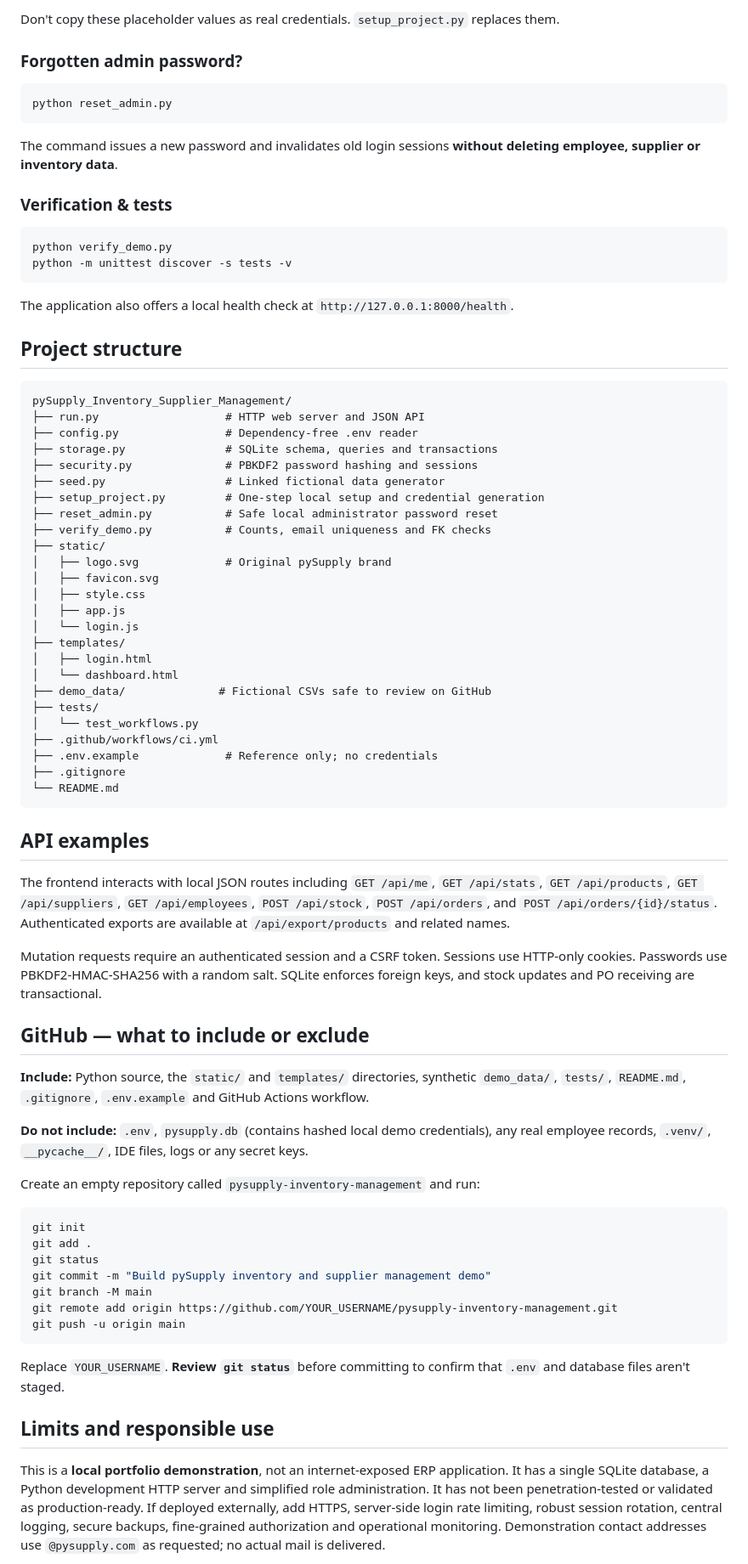
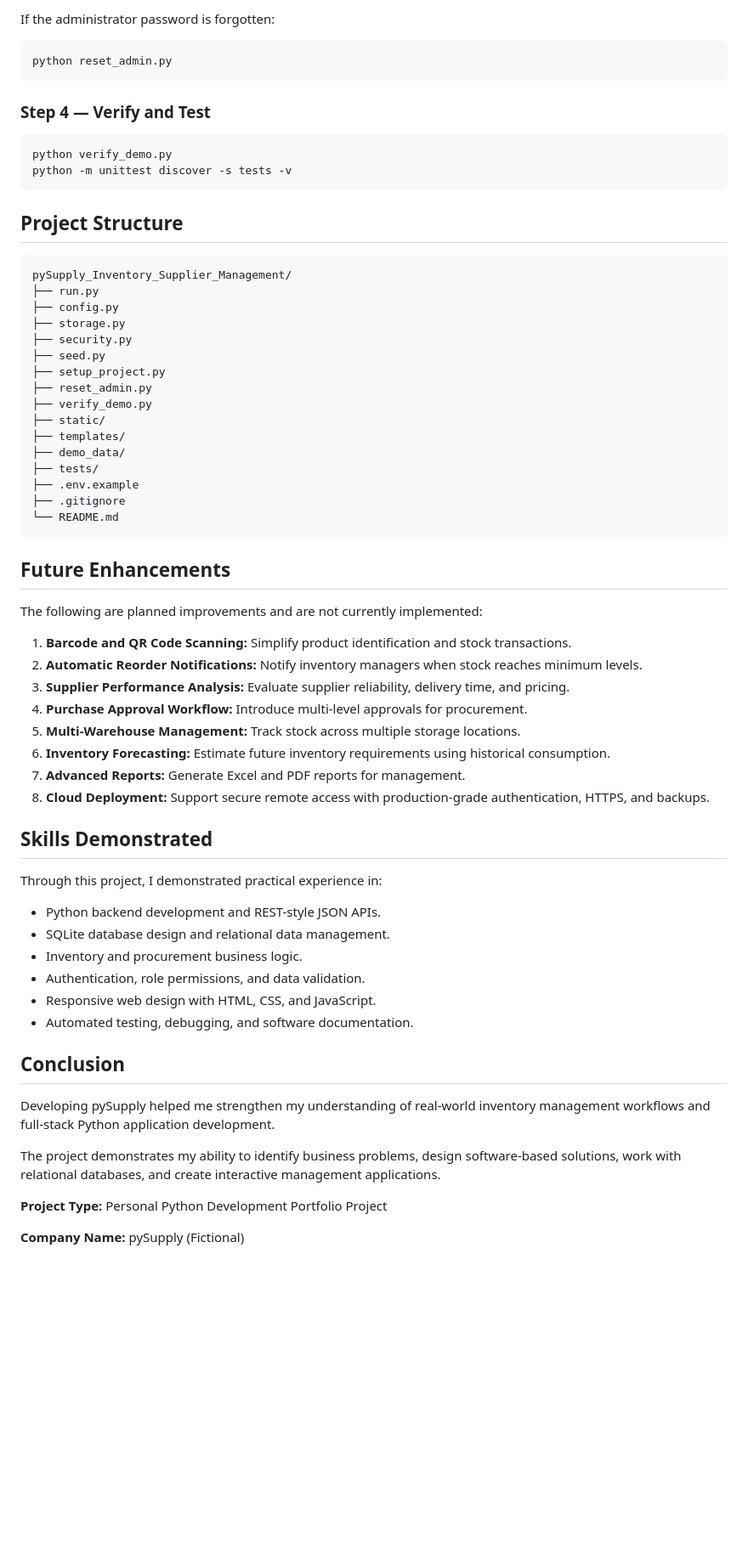
Before and after one commit to Manu-Kandadaiah/PY_Inventory-Management, a Markdown page: README.md, the part around one of its changes. Shown at 85% size. Drawn GitHub-style; blank space fills up the shorter version.

````diff
--- a/README.md
+++ b/README.md
@@ -79,80 +153,69 @@ COOKIE_HTTPS_ONLY=false
 
-Don't copy these placeholder values as real credentials. `setup_project.py` replaces them.
-
-### Forgotten admin password?
+If the administrator password is forgotten:
 
 ```powershell
 python reset_admin.py
 ```
 
-The command issues a new password and invalidates old login sessions **without deleting employee, supplier or inventory data**.
-
-### Verification & tests
+### Step 4 — Verify and Test
 
 ```powershell
 python verify_demo.py
 python -m unittest discover -s tests -v
 ```
 
-The application also offers a local health check at `http://127.0.0.1:8000/health`.
-
-## Project structure
+## Project Structure
 
 ```text
 pySupply_Inventory_Supplier_Management/
-├── run.py                   # HTTP web server and JSON API
-├── config.py                # Dependency-free .env reader
-├── storage.py               # SQLite schema, queries and transactions
-├── security.py              # PBKDF2 password hashing and sessions
-├── seed.py                  # Linked fictional data generator
-├── setup_project.py         # One-step local setup and credential generation
-├── reset_admin.py           # Safe local administrator password reset
-├── verify_demo.py           # Counts, email uniqueness and FK checks
+├── run.py
+├── config.py
+├── storage.py
+├── security.py
+├── seed.py
+├── setup_project.py
+├── reset_admin.py
+├── verify_demo.py
 ├── static/
-│   ├── logo.svg             # Original pySupply brand
-│   ├── favicon.svg
-│   ├── style.css
-│   ├── app.js
-│   └── login.js
 ├── templates/
-│   ├── login.html
-│   └── dashboard.html
-├── demo_data/              # Fictional CSVs safe to review on GitHub
+├── demo_data/
 ├── tests/
-│   └── test_workflows.py
-├── .github/workflows/ci.yml
-├── .env.example             # Reference only; no credentials
+├── .env.example
 ├── .gitignore
 └── README.md
 ```
 
-## API examples
+## Future Enhancements
 
-The frontend interacts with local JSON routes including `GET /api/me`, `GET /api/stats`, `GET /api/products`, `GET /api/suppliers`, `GET /api/employees`, `POST /api/stock`, `POST /api/orders`, and `POST /api/orders/{id}/status`. Authenticated exports are available at `/api/export/products` and related names.
+The following are planned improvements and are not currently implemented:
 
-Mutation requests require an authenticated session and a CSRF token. Sessions use HTTP-only cookies. Passwords use PBKDF2-HMAC-SHA256 with a random salt. SQLite enforces foreign keys, and stock updates and PO receiving are transactional.
+1. **Barcode and QR Code Scanning:** Simplify product identification and stock transactions.
+2. **Automatic Reorder Notifications:** Notify inventory managers when stock reaches minimum levels.
+3. **Supplier Performance Analysis:** Evaluate supplier reliability, delivery time, and pricing.
+4. **Purchase Approval Workflow:** Introduce multi-level approvals for procurement.
+5. **Multi-Warehouse Management:** Track stock across multiple storage locations.
+6. **Inventory Forecasting:** Estimate future inventory requirements using historical consumption.
+7. **Advanced Reports:** Generate Excel and PDF reports for management.
+8. **Cloud Deployment:** Support secure remote access with production-grade authentication, HTTPS, and backups.
 
-## GitHub — what to include or exclude
+## Skills Demonstrated
 
-**Include:** Python source, the `static/` and `templates/` directories, synthetic `demo_data/`, `tests/`, `README.md`, `.gitignore`, `.env.example` and GitHub Actions workflow.
+Through this project, I demonstrated practical experience in:
 
-**Do not include:** `.env`, `pysupply.db` (contains hashed local demo credentials), any real employee records, `.venv/`, `__pycache__/`, IDE files, logs or any secret keys.
+- Python backend development and REST-style JSON APIs.
+- SQLite database design and relational data management.
+- Inventory and procurement business logic.
+- Authentication, role permissions, and data validation.
+- Responsive web design with HTML, CSS, and JavaScript.
+- Automated testing, debugging, and software documentation.
 
-Create an empty repository called `pysupply-inventory-management` and run:
+## Conclusion
 
-```powershell
-git init
-git add .
-git status
-git commit -m "Build pySupply inventory and supplier management demo"
-git branch -M main
-git remote add origin https://github.com/YOUR_USERNAME/pysupply-inventory-management.git
-git push -u origin main
-```
+Developing pySupply helped me strengthen my understanding of real-world inventory management workflows and full-stack Python application development.
 
-Replace `YOUR_USERNAME`. **Review `git status`** before committing to confirm that `.env` and database files aren't staged.
+The project demonstrates my ability to identify business problems, design software-based solutions, work with relational databases, and create interactive management applications.
 
-## Limits and responsible use
+**Project Type:** Personal Python Development Portfolio Project
 
-This is a **local portfolio demonstration**, not an internet-exposed ERP application. It has a single SQLite database, a Python development HTTP server and simplified role administration. It has not been penetration-tested or validated as production-ready. If deployed externally, add HTTPS, server-side login rate limiting, robust session rotation, central logging, secure backups, fine-grained authorization and operational monitoring. Demonstration contact addresses use `@pysupply.com` as requested; no actual mail is delivered.
+**Company Name:** pySupply (Fictional)
 
````
Also changed, not shown: other parts of README.md (+124 -52 lines).
